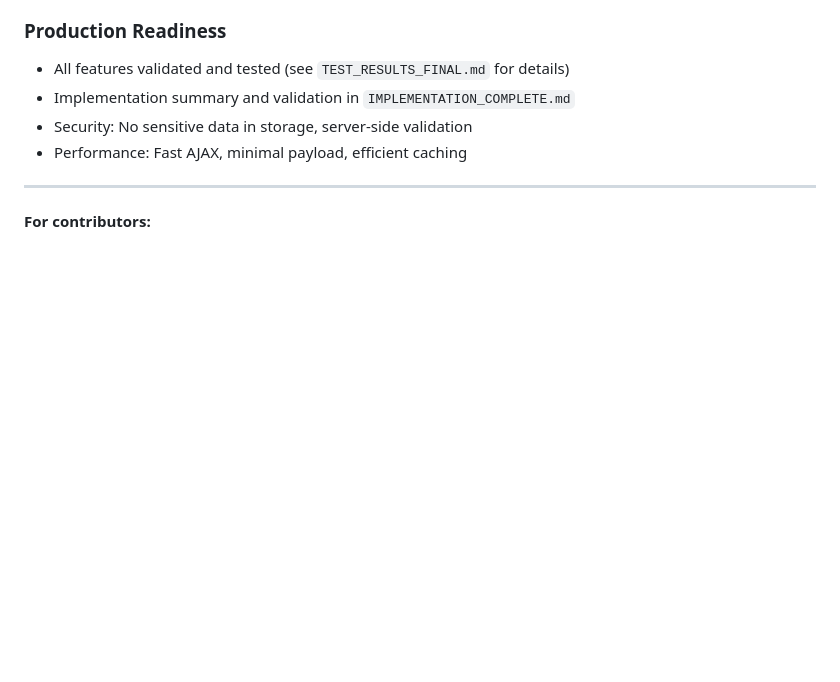
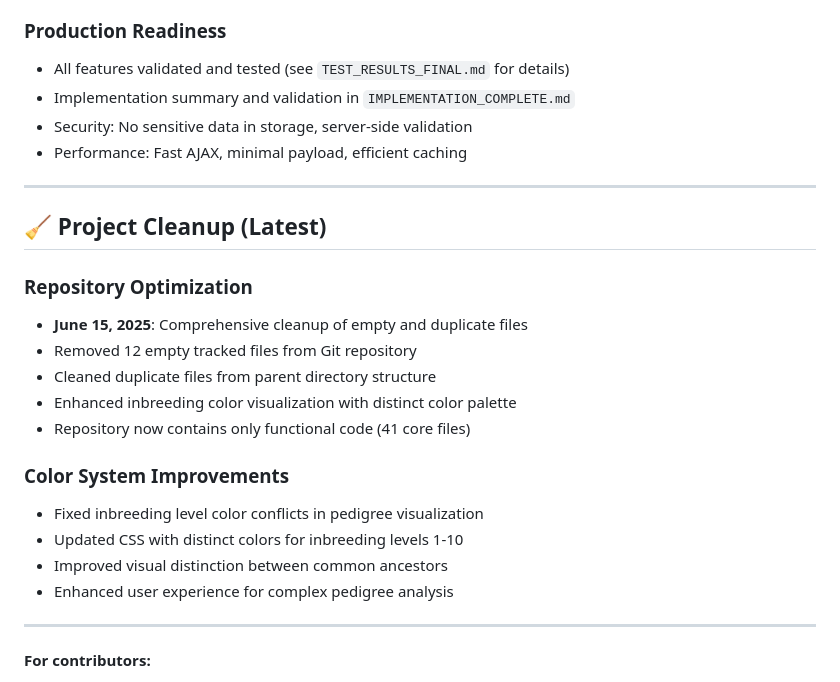
Before and after one commit to angelneychev/PedigreeDatabase, a Markdown page: README.md, the part around the change. GitHub-like rendering; blank space fills up the shorter version.

Commit message:
Update README with project cleanup documentation
- Document comprehensive cleanup of empty files (June 15, 2025)
- Add details about repository optimization and file removal
- Include information about inbreeding color system improvements
- Note reduction to 41 core functional files
- Update contributor guidelines section

```diff
--- a/README.md
+++ b/README.md
@@ -577,6 +577,23 @@ The pedigree page uses localStorage (with sessionStorage and cookie fallback) to
 
 ---
 
+## 🧹 Project Cleanup (Latest)
+
+### Repository Optimization
+- **June 15, 2025**: Comprehensive cleanup of empty and duplicate files
+- Removed 12 empty tracked files from Git repository
+- Cleaned duplicate files from parent directory structure
+- Enhanced inbreeding color visualization with distinct color palette
+- Repository now contains only functional code (41 core files)
+
+### Color System Improvements
+- Fixed inbreeding level color conflicts in pedigree visualization
+- Updated CSS with distinct colors for inbreeding levels 1-10
+- Improved visual distinction between common ancestors
+- Enhanced user experience for complex pedigree analysis
+
+---
+
 **For contributors:**
 - Review the mobile/UX implementation summary before working on pedigree or UI features
 - Test all changes for mobile compatibility and offline/online switching
```
